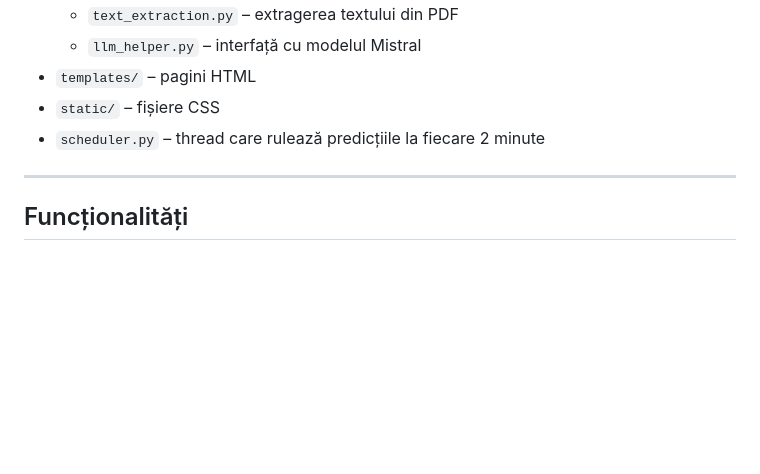
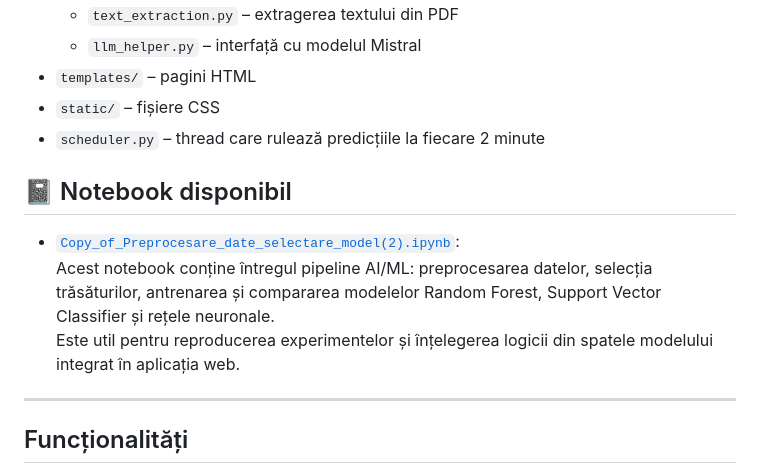
Before and after one commit to luciantofan18/heart_disease_prediction, a Markdown page: README.md, the part around the change. Rendered like a GitHub page; blank space fills up the shorter version.

```diff
--- a/README.md
+++ b/README.md
@@ -34,6 +34,11 @@ Proiectul urmărește crearea unui suport decizional inteligent pentru personalu
 - `templates/` – pagini HTML
 - `static/` – fișiere CSS
 - `scheduler.py` – thread care rulează predicțiile la fiecare 2 minute
+## 📓 Notebook disponibil
+
+- [`Copy_of_Preprocesare_date_selectare_model(2).ipynb`](notebook/Copy_of_Preprocesare_date_selectare_model(2).ipynb):
+  Acest notebook conține întregul pipeline AI/ML: preprocesarea datelor, selecția trăsăturilor, antrenarea și compararea modelelor Random Forest, Support Vector Classifier și rețele neuronale.
+  Este util pentru reproducerea experimentelor și înțelegerea logicii din spatele modelului integrat în aplicația web.
 
 ---
 
```
